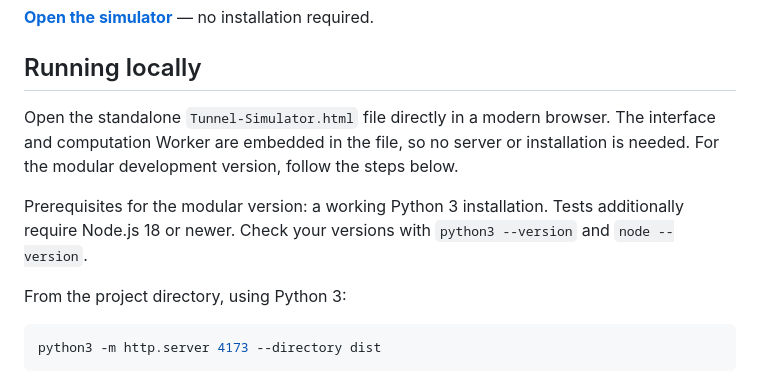
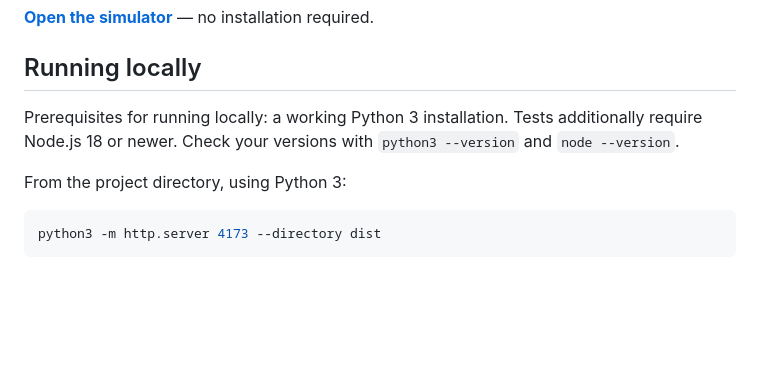
Before and after one commit to MertOzerdem/through-the-tunnel-simulator, a Markdown page: README.md, the part around the change. Rendered like a GitHub page; blank space fills up the shorter version.

Commit message:
Document Python server as the local run method

```diff
--- a/README.md
+++ b/README.md
@@ -8,9 +8,7 @@ A dependency-free, browser-based simulator for vehicle positioning during a GNSS
 
 ## Running locally
 
-Open the standalone `Tunnel-Simulator.html` file directly in a modern browser. The interface and computation Worker are embedded in the file, so no server or installation is needed. For the modular development version, follow the steps below.
-
-Prerequisites for the modular version: a working Python 3 installation. Tests additionally require Node.js 18 or newer. Check your versions with `python3 --version` and `node --version`.
+Prerequisites for running locally: a working Python 3 installation. Tests additionally require Node.js 18 or newer. Check your versions with `python3 --version` and `node --version`.
 
 From the project directory, using Python 3:
 
```
